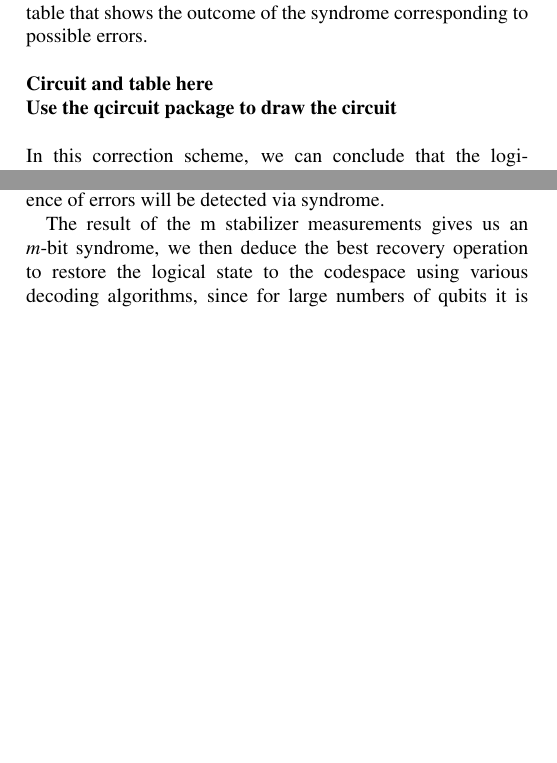
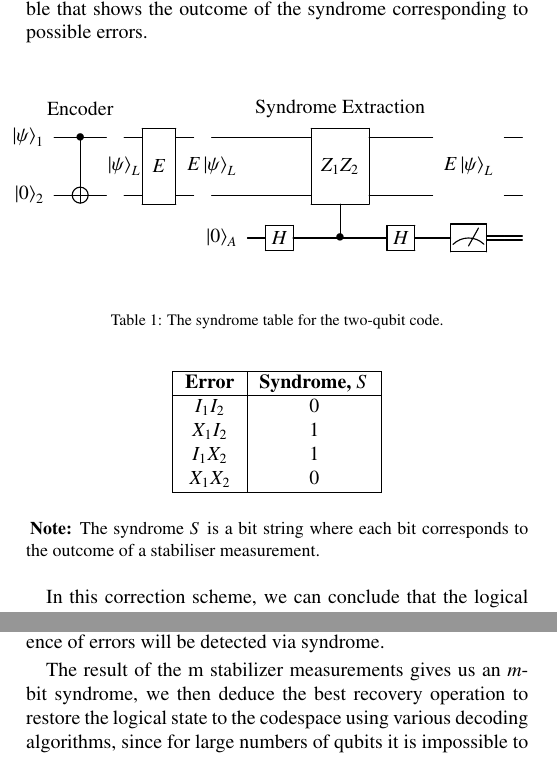
Before and after one commit to shawntsai0312/NTUEE_QUANTUM_INFORMATION_AND_COMPUTATION_24SPRING_FINAL, a LaTeX paper (main.tex, which reads sections/1_introduction/1_2.tex): two parts of the columns of page 2 of 4, joined at a grey line, cut so that both start at the same text, the shorter picture padded with empty space. Compiled offline with pdfLaTeX.

Commit message:
sections divided

```diff
--- a/sections/1_introduction/1_2.tex
+++ b/sections/1_introduction/1_2.tex
@@ -34,11 +34,38 @@ To differentiate between the codespace and the error space, a projective measure
 \]
 
 The figure shows the circuit implementation of the two-qubit code. Following the error stage, an ancilla qubit $\ket{0}_A$ is introduced to measure the $Z_1Z_2$ stabilizer. The ancilla's outcome is referred to as a syndrome, and we can construct a syndrome table that shows the outcome of the syndrome corresponding to possible errors.
-\\
-\\
-\textbf{Circuit and table here}
-\\
-\textbf{Use the qcircuit package to draw the circuit}
-\\
-\\
+
+\[
+\begin{array}{c}
+    \Qcircuit @C=0.9em @R=1em {
+     &                       & \mbox{Encoder} &     &              &                  &     &               &     &                    &          & \mbox{Syndrome Extraction}                                              \\
+     & \lstick{\ket{\psi}_1} & \ctrl{2}       & \qw &              & \multigate{2}{E} & \qw &               & \qw & \qw                & \qw      & \multigate{2}{Z_1 Z_2}     & \qw      & \qw &               &     & \qw \\
+     &                       &                &     & \ket{\psi}_L &                  &     & E\ket{\psi}_L &     &                    &          &                            &          &     & E\ket{\psi}_L             \\
+     & \lstick{\ket{0}_2}    & \targ          & \qw &              & \ghost{E}        & \qw &               & \qw & \qw                & \qw      & \ghost{Z_1 Z_2}            & \qw      & \qw &               &     & \qw \\
+     &                       &                &     &              &                  &     &               &     & \lstick{\ket{0}_A} & \gate{H} & \ctrl{-1}                  & \gate{H} & \qw & \meter        & \cw & \cw \\
+    }
+\end{array}
+\]
+
+\begin{table}[h]
+    \centering
+    \caption{The syndrome table for the two-qubit code.}
+    \begin{center}
+        \begin{tabular}{|c|c|}
+            \hline
+            \textbf{Error} & \textbf{Syndrome, $S$} \\
+            \hline
+            $I_1I_2$       & 0                      \\
+            $X_1I_2$       & 1                      \\
+            $I_1X_2$       & 1                      \\
+            $X_1X_2$       & 0                      \\
+            \hline
+        \end{tabular}
+    \end{center}
+    \begin{tablenotes}
+        \small
+        \item \textbf{Note:} The syndrome $S$ is a bit string where each bit corresponds to the outcome of a stabiliser measurement.
+    \end{tablenotes}
+\end{table}
+
 In this correction scheme, we can conclude that the logical qubit is subject to a bit-flip error if we measure the ancilla and get the syndrome 1. It requires simultaneous bit-flip errors on both qubits such that we do not notice any error, thus suppressing the error rate. Note that we could not determine which qubit had been subject to the bit-flip mistake even if we acknowledge the existence of it, thus more sophisticated codes must be designed to fulfill the purpose of error detection and correction.
```
Also changed, not shown: main.tex (+22 -7 lines), sections/1_introduction/1_3.tex (+15 -7 lines), sections/2_review_surface_code/2.tex (added, +1 -0 lines), sections/3_decoder/3.tex (added, +1 -0 lines), sections/4_stabilizer/4.tex (added, +1 -0 lines), sections/5_algorithmic_development/5.tex (added, +1 -0 lines), main.pdf.
